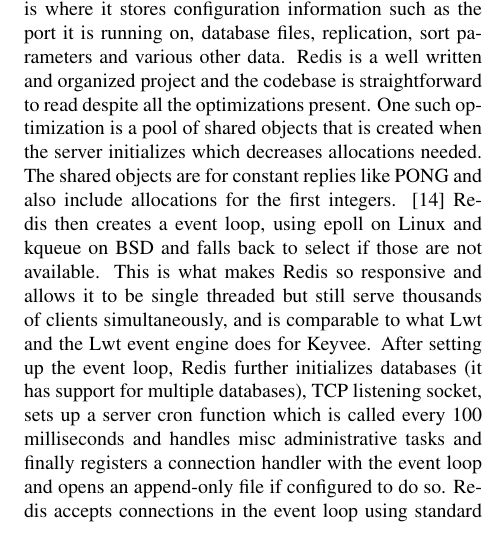
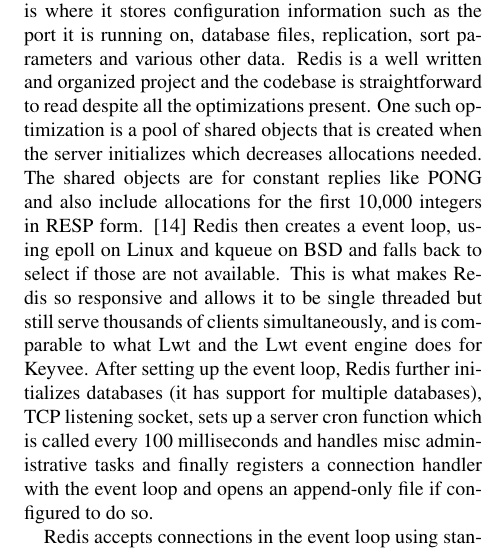
Before and after one commit to natebrennand/kv, a LaTeX paper (report.tex): part of one column of page 5 of 10, cut so that both start at the same text. Compiled offline with pdfLaTeX.

Commit message:
add exact number of allocated numbers

```diff
--- a/report.tex
+++ b/report.tex
@@ -235,10 +235,11 @@
 It starts by initializing a server state structure, which is where it stores configuration information such as the port it is running on, database files, replication, sort parameters and various other data.
 Redis is a well written and organized project and the codebase is straightforward to read despite all the optimizations present.
 One such optimization is a pool of shared objects that is created when the server initializes which decreases allocations needed.
-The shared objects are for constant replies like PONG and also include allocations for the first integers. \cite{redisunderthehood}
+The shared objects are for constant replies like PONG and also include allocations for the first 10,000 integers in RESP form. \cite{redisunderthehood}
 Redis then creates a event loop, using epoll on Linux and kqueue on BSD and falls back to select if those are not available.
 This is what makes Redis so responsive and allows it to be single threaded but still serve thousands of clients simultaneously, and is comparable to what Lwt and the Lwt event engine does for Keyvee.
 After setting up the event loop, Redis further initializes databases (it has support for multiple databases), TCP listening socket, sets up a server cron function which is called every 100 milliseconds and handles misc administrative tasks and finally registers a connection handler with the event loop and opens an append-only file if configured to do so.
+
 Redis accepts connections in the event loop using standard POSIX methods, and as RESP is a ASCII based protocol it parses strings to process the commands similarly to how Keyvee does this, albeit it in a very efficient manner.
 After parsing the command string, the command is looked up in the internal command table and it's executed.
 Write commands such as SET make the server have dirty data so the server is marked as having pages in memory that have changed.
```
